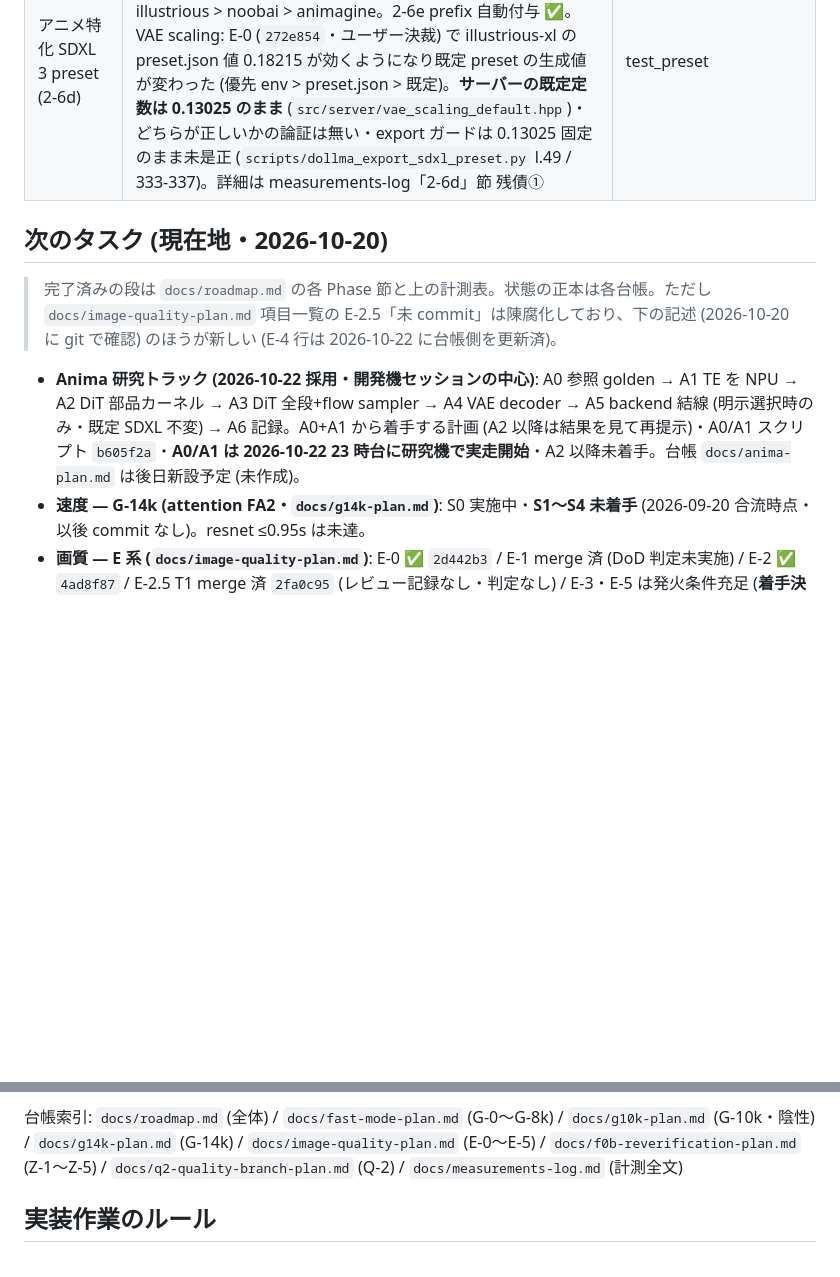
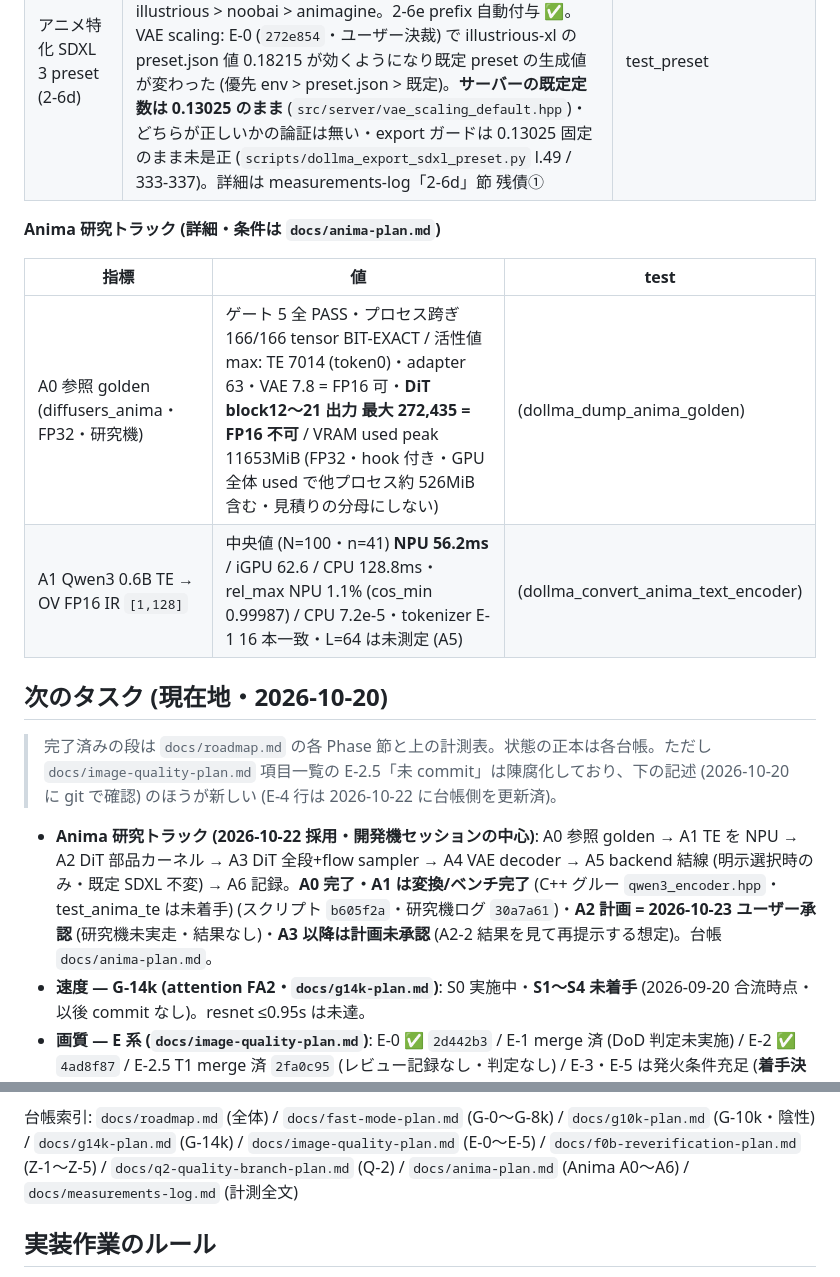
Before and after one commit to sdkikgeneral-spec/dollama, a Markdown page: CLAUDE.md, 2 parts joined by grey strips. GitHub-like rendering; blank space fills up the shorter version.

```diff
--- a/CLAUDE.md
+++ b/CLAUDE.md
@@ -170,13 +170,20 @@ CLIP-L/G は NPU なので VRAM を食わず、自作 LM 33M は ~66MB。probe10
 | 本番 txt2img (2-6b) / backend 枠 (2-6c) | dual encoder+CFG・NaN/Inf なし / `IDiffusionBackend` registry + `BackendImageGenerator` | test_txt2img / test_diffusion_backend |
 | アニメ特化 SDXL 3 preset (2-6d) | **既定 illustrious-xl**。照合済 (UNet 1680 キー名+shape/dtype・tokenizer sha256 base 一致・TE 誤差 1e-5 台)。12 枚比較 (seed 1234・N=1・**VAE scaling 0.13025 時代**) の目視順位 illustrious > noobai > animagine。2-6e prefix 自動付与 ✅。VAE scaling: E-0 (`272e854`・ユーザー決裁) で illustrious-xl の preset.json 値 0.18215 が効くようになり既定 preset の生成値が変わった (優先 env > preset.json > 既定)。**サーバーの既定定数は 0.13025 のまま** (`src/server/vae_scaling_default.hpp`)・どちらが正しいかの論証は無い・export ガードは 0.13025 固定のまま未是正 (`scripts/dollma_export_sdxl_preset.py` l.49 / 333-337)。詳細は measurements-log「2-6d」節 残債① | test_preset |
 
+**Anima 研究トラック (詳細・条件は `docs/anima-plan.md`)**
+
+| 指標 | 値 | test |
+|---|---|---|
+| A0 参照 golden (diffusers_anima・FP32・研究機) | ゲート 5 全 PASS・プロセス跨ぎ 166/166 tensor BIT-EXACT / 活性値 max: TE 7014 (token0)・adapter 63・VAE 7.8 = FP16 可・**DiT block12〜21 出力 最大 272,435 = FP16 不可** / VRAM used peak 11653MiB (FP32・hook 付き・GPU 全体 used で他プロセス約 526MiB 含む・見積りの分母にしない) | (dollma_dump_anima_golden) |
+| A1 Qwen3 0.6B TE → OV FP16 IR `[1,128]` | 中央値 (N=100・n=41) **NPU 56.2ms** / iGPU 62.6 / CPU 128.8ms・rel_max NPU 1.1% (cos_min 0.99987) / CPU 7.2e-5・tokenizer E-1 16 本一致・L=64 は未測定 (A5) | (dollma_convert_anima_text_encoder) |
+
 ## 次のタスク (現在地・2026-10-20)
 
 > 完了済みの段は `docs/roadmap.md` の各 Phase 節と上の計測表。状態の正本は各台帳。ただし `docs/image-quality-plan.md` 項目一覧の
 > E-2.5「未 commit」は陳腐化しており、下の記述 (2026-10-20 に git で確認) のほうが新しい (E-4 行は 2026-10-22 に台帳側を更新済)。
 
 - **Anima 研究トラック (2026-10-22 採用・開発機セッションの中心)**: A0 参照 golden → A1 TE を NPU → A2 DiT 部品カーネル → A3 DiT 全段+flow sampler →
-  A4 VAE decoder → A5 backend 結線 (明示選択時のみ・既定 SDXL 不変) → A6 記録。A0+A1 から着手する計画 (A2 以降は結果を見て再提示)・A0/A1 スクリプト `b605f2a`・**A0/A1 は 2026-10-22 23 時台に研究機で実走開始**・A2 以降未着手。台帳 `docs/anima-plan.md` は後日新設予定 (未作成)。
+  A4 VAE decoder → A5 backend 結線 (明示選択時のみ・既定 SDXL 不変) → A6 記録。**A0 完了・A1 は変換/ベンチ完了** (C++ グルー `qwen3_encoder.hpp`・test_anima_te は未着手) (スクリプト `b605f2a`・研究機ログ `30a7a61`)・**A2 計画 = 2026-10-23 ユーザー承認** (研究機未実走・結果なし)・**A3 以降は計画未承認** (A2-2 結果を見て再提示する想定)。台帳 `docs/anima-plan.md`。
 - **速度 — G-14k (attention FA2・`docs/g14k-plan.md`)**: S0 実施中・**S1〜S4 未着手** (2026-09-20 合流時点・以後 commit なし)。resnet ≤0.95s は未達。
 - **画質 — E 系 (`docs/image-quality-plan.md`)**: E-0 ✅ `2d442b3` / E-1 merge 済 (DoD 判定未実施) / E-2 ✅ `4ad8f87` / E-2.5 T1 merge 済 `2fa0c95` (レビュー記録なし・判定なし) /
   E-3・E-5 は発火条件充足 (**着手決裁ではない**) / **E-4 = 評価走行・記録済 (2026-10-22・既定変更なし)**: 旧 v1/v2 比較は VAE scaling 交絡で無効 → scaling 2 値 × SDXL 4 preset 再走。3 軸を通った preset 差 0・DoD 3 未充足・どちらの scaling が正しいかは未確定 (台帳 E-4 節「現況 (2026-10-22)」)。
@@ -187,7 +194,7 @@ CLIP-L/G は NPU なので VRAM を食わず、自作 LM 33M は ~66MB。probe10
 - バックログ: 部位構造化プロンプト (**未起票**)。
 
 台帳索引: `docs/roadmap.md` (全体) / `docs/fast-mode-plan.md` (G-0〜G-8k) / `docs/g10k-plan.md` (G-10k・陰性) / `docs/g14k-plan.md` (G-14k) /
-`docs/image-quality-plan.md` (E-0〜E-5) / `docs/f0b-reverification-plan.md` (Z-1〜Z-5) / `docs/q2-quality-branch-plan.md` (Q-2) / `docs/measurements-log.md` (計測全文)
+`docs/image-quality-plan.md` (E-0〜E-5) / `docs/f0b-reverification-plan.md` (Z-1〜Z-5) / `docs/q2-quality-branch-plan.md` (Q-2) / `docs/anima-plan.md` (Anima A0〜A6) / `docs/measurements-log.md` (計測全文)
 
 ## 実装作業のルール
 
```
Also changed, not shown: docs/anima-plan.md (added, +212 -0 lines).
